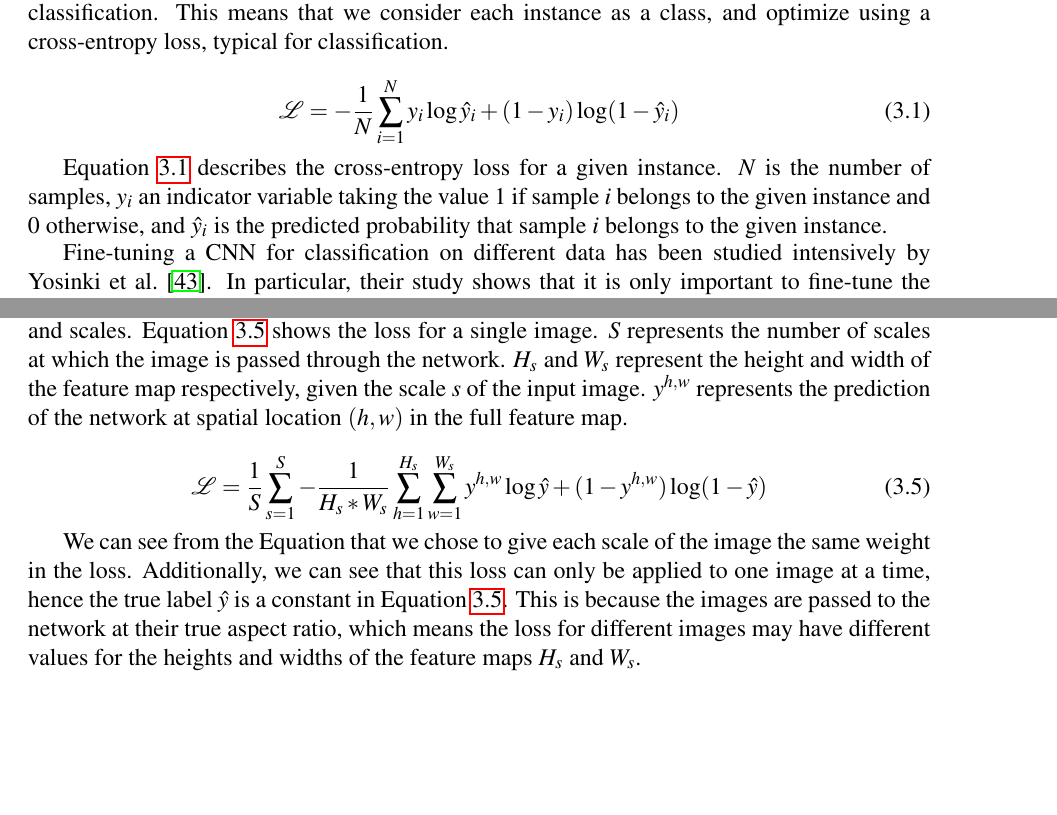
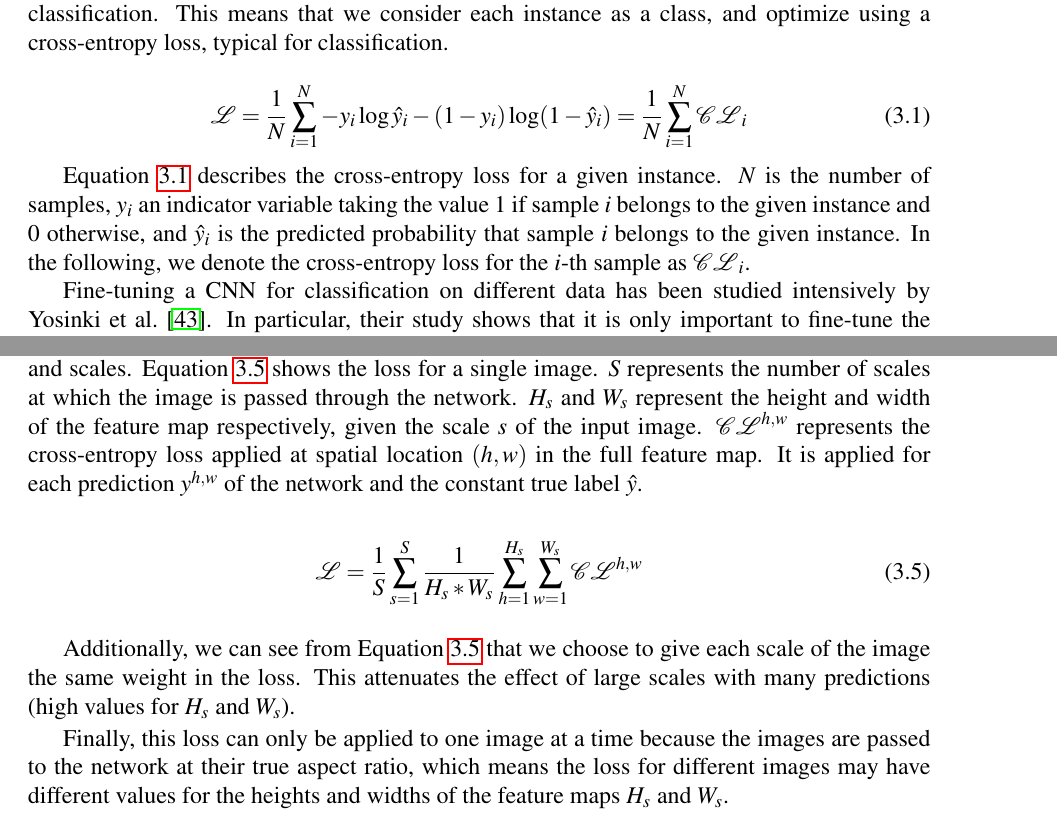
Before and after one commit to MatthiasKohl/nn_retrieval_report, a LaTeX book (full_report.tex, which reads chapters/contributions.tex): two parts of pages 15 and 21 of 44, joined at a grey line, cut so that both start at the same text, the shorter picture padded with empty space. Compiled offline with pdfLaTeX.

Commit message:
fixed equations (sums)

```diff
--- a/chapters/contributions.tex
+++ b/chapters/contributions.tex
@@ -11,15 +11,18 @@ we consider each instance as a class, and optimize using a cross-entropy
 loss, typical for classification.
 
 \begin{equation}\label{eq:crossent}
-\mathcal{L} = - \frac{1}{N}
-\sum_{i=1}^N y_i \log \hat{y}_i + (1-y_i) \log (1-\hat{y}_i)
+\mathcal{L} = \frac{1}{N}
+\sum_{i=1}^N -y_i \log \hat{y}_i - (1-y_i) \log (1-\hat{y}_i)
+= \frac{1}{N} \sum_{i=1}^N \mathcal{CL}_i
 \end{equation}
 
 Equation~\ref{eq:crossent} describes the cross-entropy loss for a
 given instance. $N$ is the number of samples, $y_i$ an indicator
 variable taking the value $1$ if sample $i$ belongs to the given
 instance and $0$ otherwise, and $\hat{y}_i$ is the predicted probability
-that sample $i$ belongs to the given instance.
+that sample $i$ belongs to the given instance. In the following,
+we denote the cross-entropy loss for the $i$-th sample as
+$\mathcal{CL}_i$.
 
 Fine-tuning a CNN for classification on different data has been studied
 intensively by Yosinki et al.~\cite{yosinski_how_2014}. In particular,
@@ -420,21 +423,24 @@ outputs and scales. Equation~\ref{eq:fcnloss} shows the loss for a
 single image. $S$ represents the number of scales at which the image
 is passed through the network.
 $H_s$ and $W_s$ represent the height and width of the feature
-map respectively, given the scale $s$ of the input image. $y^{h,w}$
-represents the prediction of the network at spatial location
-$(h,w)$ in the full feature map.
+map respectively, given the scale $s$ of the input image.
+$\mathcal{CL}^{h,w}$ represents the cross-entropy loss applied
+at spatial location $(h,w)$ in the full feature map. It is applied
+for each prediction $y^{h,w}$ of the network and the constant true label
+$\hat{y}$.
 
 \begin{equation}\label{eq:fcnloss}
-\mathcal{L} = \frac{1}{S} \sum_{s=1}^S - \frac{1}{H_s*W_s}
-\sum_{h=1}^{H_s} \sum_{w=1}^{W_s} y^{h,w} \log \hat{y} +
-(1-y^{h,w}) \log (1-\hat{y})
+\mathcal{L} = \frac{1}{S} \sum_{s=1}^S \frac{1}{H_s*W_s}
+\sum_{h=1}^{H_s} \sum_{w=1}^{W_s} \mathcal{CL}^{h,w}
 \end{equation}
 
-We can see from the Equation that we chose to give each scale of the image
-the same weight in the loss. Additionally, we can see that this loss can
-only be applied to one image at a time, hence the true label $\hat{y}$ is
-a constant in Equation~\ref{eq:fcnloss}.
-This is because the images are passed to the network at their true
+Additionally, we can see from Equation~\ref{eq:fcnloss} that we choose
+to give each scale of the image the same weight in the loss. This
+attenuates the effect of large scales with many predictions (high
+values for $H_s$ and $W_s$).
+
+Finally, this loss can only be applied to one image at a time because
+the images are passed to the network at their true
 aspect ratio, which means the loss for different images may have different
 values for the heights and widths of the feature maps $H_s$ and $W_s$.
 
```
Also changed, not shown: chapters/contributions.tex (5 more changed lines).
